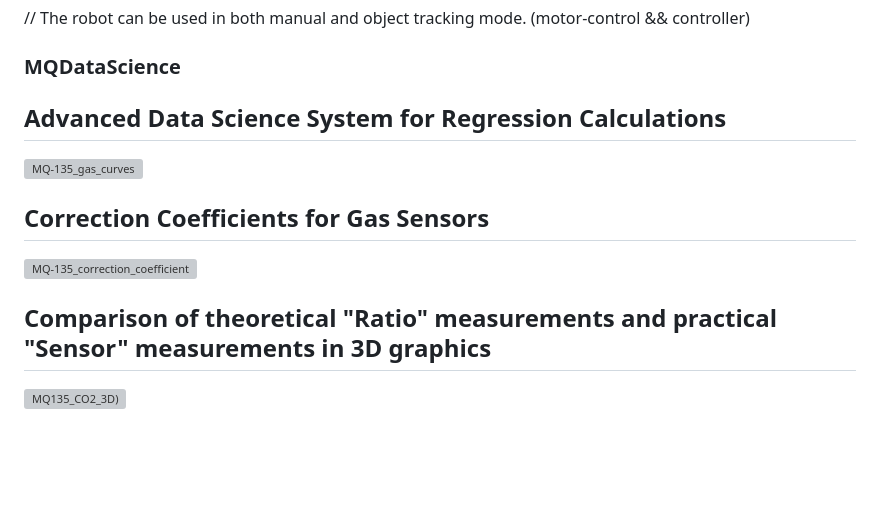
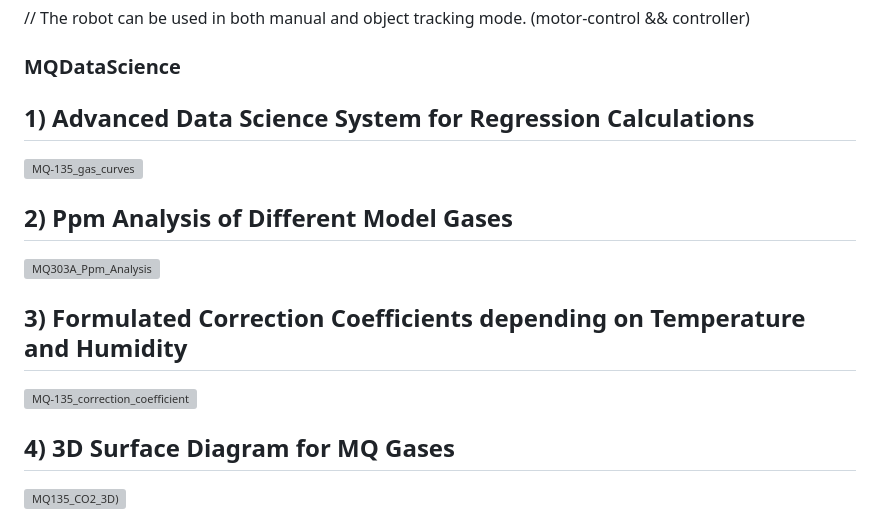
Before and after one commit to abcdaaaaaaaaa/DiscoveryVehicle, a Markdown page: README.md, the part around one of its changes. GitHub-like rendering; blank space fills up the shorter version; grey boxes are pictures that could not be loaded.

```diff
--- a/README.md
+++ b/README.md
@@ -89,12 +89,15 @@
 
 ### MQDataScience
 
-## Advanced Data Science System for Regression Calculations
+## 1) Advanced Data Science System for Regression Calculations
 ![MQ-135_gas_curves](https://github.com/user-attachments/assets/e8d6e1bf-6f61-40c8-9cc8-fd0cd7189c22)
 
-## Correction Coefficients for Gas Sensors
+## 2) Ppm Analysis of Different Model Gases
+![MQ303A_Ppm_Analysis](https://github.com/user-attachments/assets/91be952f-5374-41a7-a64f-4d0e24a1af0e)
+
+## 3) Formulated Correction Coefficients depending on Temperature and Humidity
 ![MQ-135_correction_coefficient](https://github.com/user-attachments/assets/8783b3a5-7956-47f1-a61b-ae300041e047)
 
-## Comparison of theoretical "Ratio" measurements and practical "Sensor" measurements in 3D graphics
-![MQ135_CO2_3D)](https://github.com/user-attachments/assets/241854b0-1124-4703-86c5-df4e0371a257)
+## 4) 3D Surface Diagram for MQ Gases
+![MQ135_CO2_3D)](https://github.com/user-attachments/assets/5295ad32-65e2-4e4a-bbdb-d2a98b173e86)
 
```
Also changed, not shown: other parts of README.md (+6 -3 lines).
